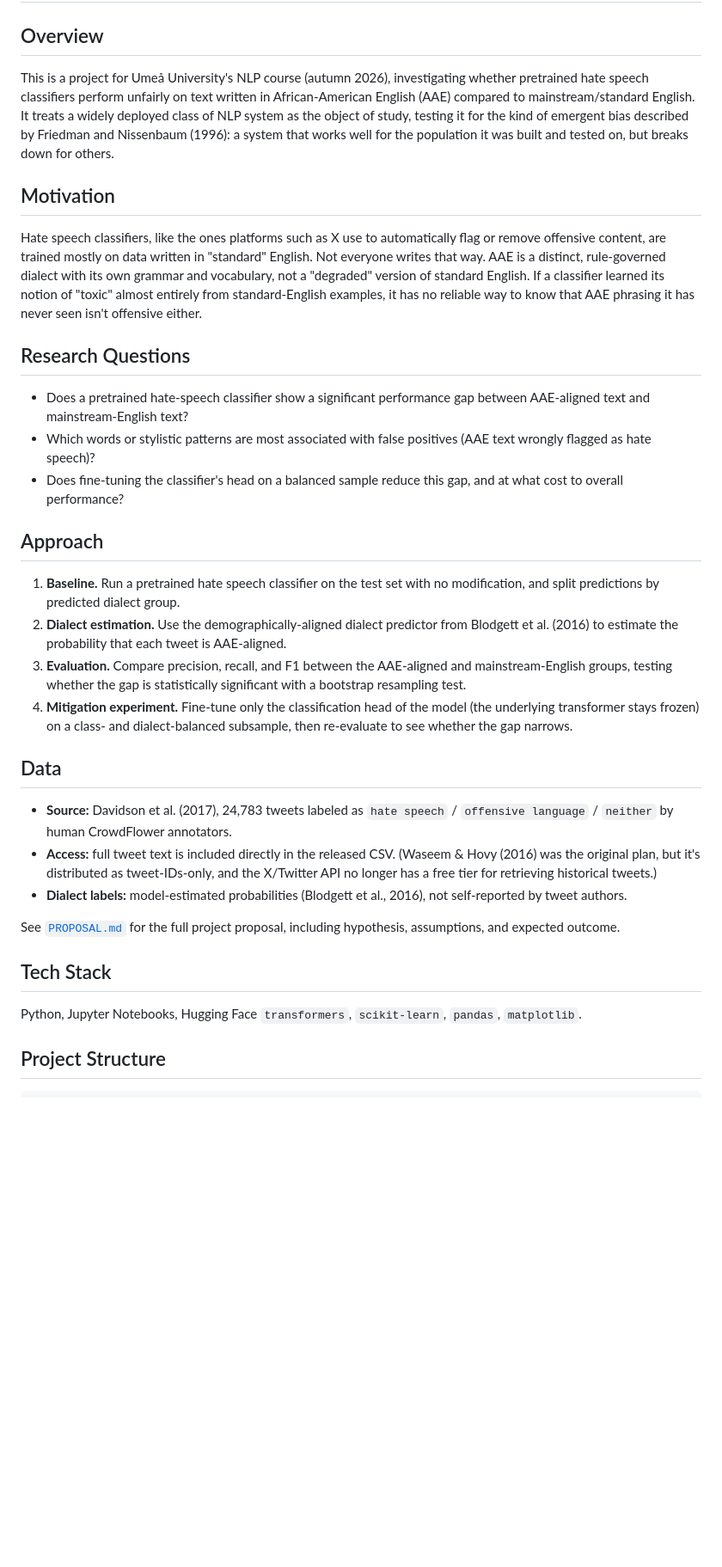
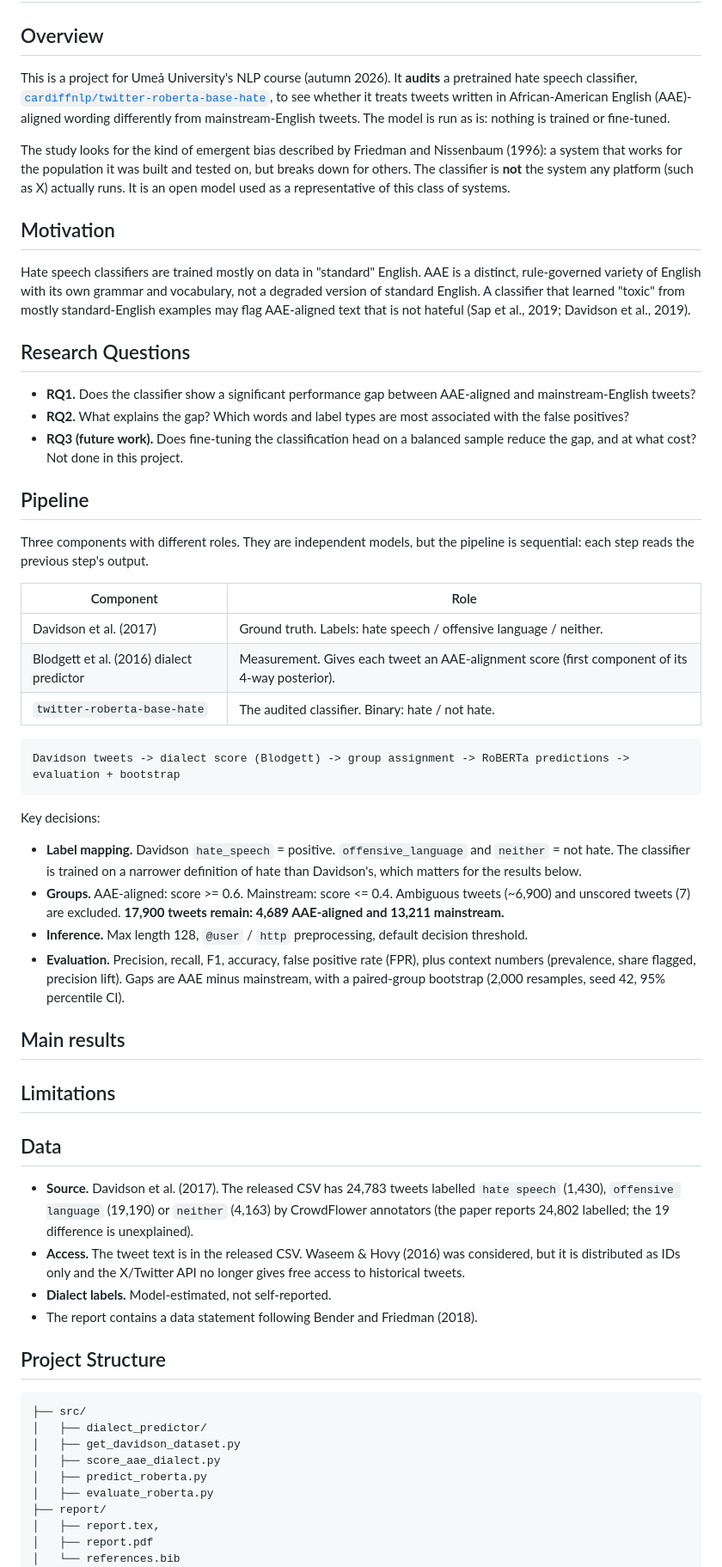
Before and after one commit to serac01/dialectal-bias-hate-speech-detection, a Markdown page: README.md, the part around one of its changes. Shown at 86% size. GitHub-like rendering; blank space fills up the shorter version.

````diff
--- a/README.md
+++ b/README.md
@@ -1,32 +1,57 @@
 # Dialectal Bias in Hate Speech Detection
 
 ## Overview
-This is a project for Umeå University's NLP course (autumn 2026), investigating whether pretrained hate speech classifiers perform unfairly on text written in African-American English (AAE) compared to mainstream/standard English. It treats a widely deployed class of NLP system as the object of study, testing it for the kind of emergent bias described by Friedman and Nissenbaum (1996): a system that works well for the population it was built and tested on, but breaks down for others.
+This is a project for Umeå University's NLP course (autumn 2026). It **audits** a pretrained hate speech classifier, [`cardiffnlp/twitter-roberta-base-hate`](https://huggingface.co/cardiffnlp/twitter-roberta-base-hate), to see whether it treats tweets written in African-American English (AAE)-aligned wording differently from mainstream-English tweets. The model is run as is: nothing is trained or fine-tuned.
+
+The study looks for the kind of emergent bias described by Friedman and Nissenbaum (1996): a system that works for the population it was built and tested on, but breaks down for others. The classifier is **not** the system any platform (such as X) actually runs. It is an open model used as a representative of this class of systems.
 
 ## Motivation
-Hate speech classifiers, like the ones platforms such as X use to automatically flag or remove offensive content, are trained mostly on data written in "standard" English. Not everyone writes that way. AAE is a distinct, rule-governed dialect with its own grammar and vocabulary, not a "degraded" version of standard English. If a classifier learned its notion of "toxic" almost entirely from standard-English examples, it has no reliable way to know that AAE phrasing it has never seen isn't offensive either.
+Hate speech classifiers are trained mostly on data in "standard" English. AAE is a distinct, rule-governed variety of English with its own grammar and vocabulary, not a degraded version of standard English. A classifier that learned "toxic" from mostly standard-English examples may flag AAE-aligned text that is not hateful (Sap et al., 2019; Davidson et al., 2019).
 
 ## Research Questions
-- Does a pretrained hate-speech classifier show a significant performance gap between AAE-aligned text and mainstream-English text?
-- Which words or stylistic patterns are most associated with false positives (AAE text wrongly flagged as hate speech)?
-- Does fine-tuning the classifier's head on a balanced sample reduce this gap, and at what cost to overall performance?
+- **RQ1.** Does the classifier show a significant performance gap between AAE-aligned and mainstream-English tweets?
+- **RQ2.** What explains the gap? Which words and label types are most associated with the false positives?
+- **RQ3 (future work).** Does fine-tuning the classification head on a balanced sample reduce the gap, and at what cost? Not done in this project.
 
-## Approach
-1. **Baseline.** Run a pretrained hate speech classifier on the test set with no modification, and split predictions by predicted dialect group.
-2. **Dialect estimation.** Use the demographically-aligned dialect predictor from Blodgett et al. (2016) to estimate the probability that each tweet is AAE-aligned.
-3. **Evaluation.** Compare precision, recall, and F1 between the AAE-aligned and mainstream-English groups, testing whether the gap is statistically significant with a bootstrap resampling test.
-4. **Mitigation experiment.** Fine-tune only the classification head of the model (the underlying transformer stays frozen) on a class- and dialect-balanced subsample, then re-evaluate to see whether the gap narrows.
+## Pipeline
+Three components with different roles. They are independent models, but the pipeline is sequential: each step reads the previous step's output.
+
+| Component | Role |
+|---|---|
+| Davidson et al. (2017) | Ground truth. Labels: hate speech / offensive language / neither. |
+| Blodgett et al. (2016) dialect predictor | Measurement. Gives each tweet an AAE-alignment score (first component of its 4-way posterior). |
+| `twitter-roberta-base-hate` | The audited classifier. Binary: hate / not hate. |
+
+```
+Davidson tweets -> dialect score (Blodgett) -> group assignment -> RoBERTa predictions -> evaluation + bootstrap
+```
+
+Key decisions:
+- **Label mapping.** Davidson `hate_speech` = positive. `offensive_language` and `neither` = not hate. The classifier is trained on a narrower definition of hate than Davidson's, which matters for the results below.
+- **Groups.** AAE-aligned: score >= 0.6. Mainstream: score <= 0.4. Ambiguous tweets (~6,900) and unscored tweets (7) are excluded. **17,900 tweets remain: 4,689 AAE-aligned and 13,211 mainstream.**
+- **Inference.** Max length 128, `@user` / `http` preprocessing, default decision threshold.
+- **Evaluation.** Precision, recall, F1, accuracy, false positive rate (FPR), plus context numbers (prevalence, share flagged, precision lift). Gaps are AAE minus mainstream, with a paired-group bootstrap (2,000 resamples, seed 42, 95% percentile CI).
+
+## Main results
+
+## Limitations
 
 ## Data
-- **Source:** Davidson et al. (2017), 24,783 tweets labeled as `hate speech` / `offensive language` / `neither` by human CrowdFlower annotators.
-- **Access:** full tweet text is included directly in the released CSV. (Waseem & Hovy (2016) was the original plan, but it's distributed as tweet-IDs-only, and the X/Twitter API no longer has a free tier for retrieving historical tweets.)
-- **Dialect labels:** model-estimated probabilities (Blodgett et al., 2016), not self-reported by tweet authors.
-
-See [`PROPOSAL.md`](./PROPOSAL.md) for the full project proposal, including hypothesis, assumptions, and expected outcome.
-
-## Tech Stack
-Python, Jupyter Notebooks, Hugging Face `transformers`, `scikit-learn`, `pandas`, `matplotlib`.
+- **Source.** Davidson et al. (2017). The released CSV has 24,783 tweets labelled `hate speech` (1,430), `offensive language` (19,190) or `neither` (4,163) by CrowdFlower annotators (the paper reports 24,802 labelled; the 19 difference is unexplained).
+- **Access.** The tweet text is in the released CSV. Waseem & Hovy (2016) was considered, but it is distributed as IDs only and the X/Twitter API no longer gives free access to historical tweets.
+- **Dialect labels.** Model-estimated, not self-reported.
+- The report contains a data statement following Bender and Friedman (2018).
 
 ## Project Structure
 ```
+├── src/
+│   ├── dialect_predictor/
+│   ├── get_davidson_dataset.py
+│   ├── score_aae_dialect.py
+│   ├── predict_roberta.py
+│   ├── evaluate_roberta.py
+├── report/
+│   ├── report.tex,
+│   ├── report.pdf
+│   └── references.bib
 ├── data/
````
Also changed, not shown: other parts of README.md (+5 -28 lines), proposal.md (deleted, +0 -72 lines).
